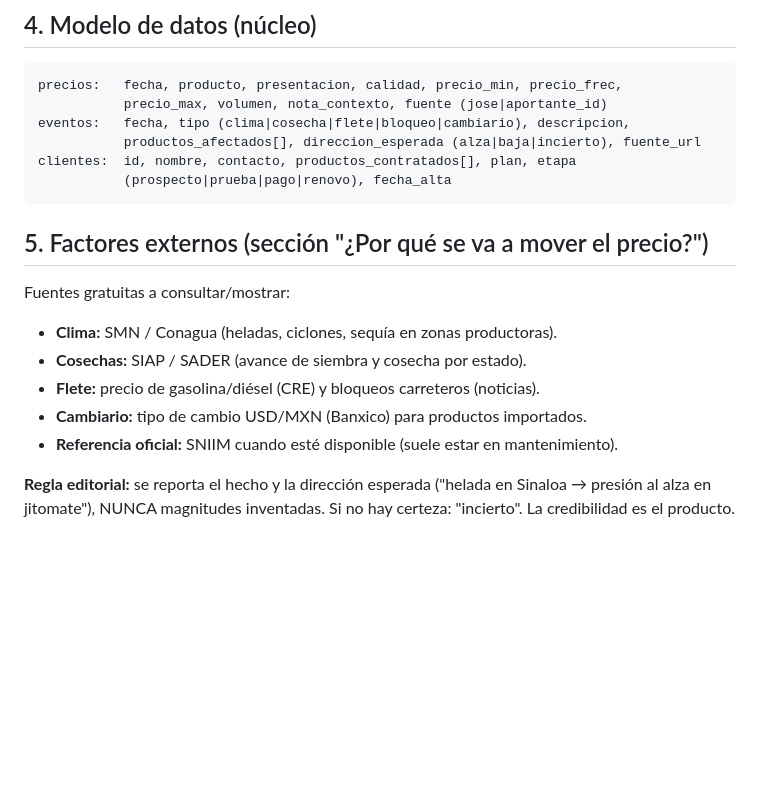
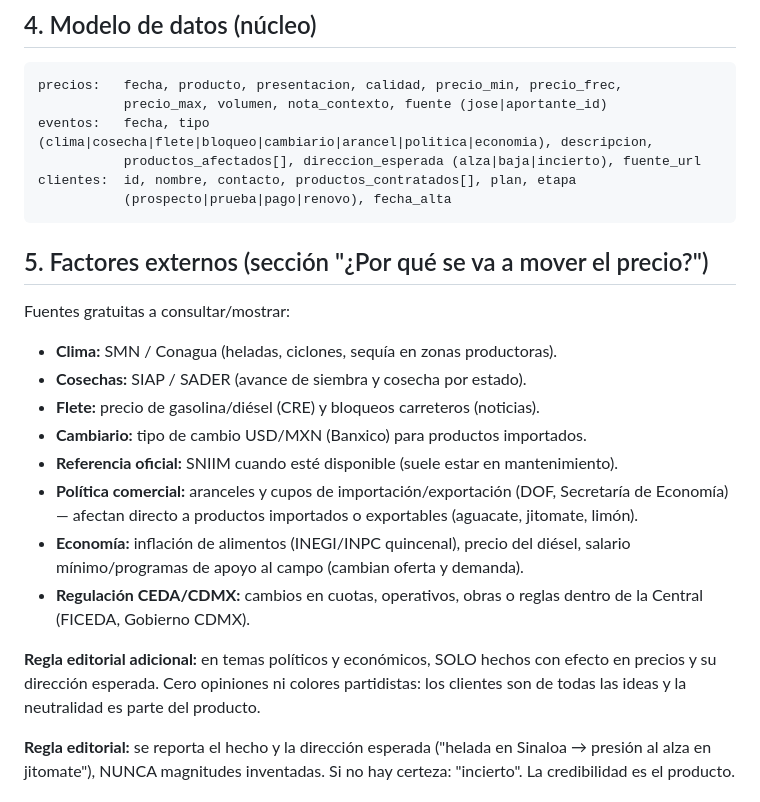
Before and after one commit to jose2501106-IA/panorama-ceda, a Markdown page: CLAUDE.md, the part around the change. Drawn GitHub-style; blank space fills up the shorter version.

Commit message:
Factores externos ampliados: política comercial, economía y regulación CEDA

````diff
--- a/CLAUDE.md
+++ b/CLAUDE.md
@@ -44,7 +44,7 @@ Captura manual → skill analista → reporte texto → WhatsApp. Meta: 8–10 c
 ```
 precios:   fecha, producto, presentacion, calidad, precio_min, precio_frec,
            precio_max, volumen, nota_contexto, fuente (jose|aportante_id)
-eventos:   fecha, tipo (clima|cosecha|flete|bloqueo|cambiario), descripcion,
+eventos:   fecha, tipo (clima|cosecha|flete|bloqueo|cambiario|arancel|politica|economia), descripcion,
            productos_afectados[], direccion_esperada (alza|baja|incierto), fuente_url
 clientes:  id, nombre, contacto, productos_contratados[], plan, etapa
            (prospecto|prueba|pago|renovo), fecha_alta
@@ -58,6 +58,11 @@ Fuentes gratuitas a consultar/mostrar:
 - **Flete:** precio de gasolina/diésel (CRE) y bloqueos carreteros (noticias).
 - **Cambiario:** tipo de cambio USD/MXN (Banxico) para productos importados.
 - **Referencia oficial:** SNIIM cuando esté disponible (suele estar en mantenimiento).
+- **Política comercial:** aranceles y cupos de importación/exportación (DOF, Secretaría de Economía) — afectan directo a productos importados o exportables (aguacate, jitomate, limón).
+- **Economía:** inflación de alimentos (INEGI/INPC quincenal), precio del diésel, salario mínimo/programas de apoyo al campo (cambian oferta y demanda).
+- **Regulación CEDA/CDMX:** cambios en cuotas, operativos, obras o reglas dentro de la Central (FICEDA, Gobierno CDMX).
+
+**Regla editorial adicional:** en temas políticos y económicos, SOLO hechos con efecto en precios y su dirección esperada. Cero opiniones ni colores partidistas: los clientes son de todas las ideas y la neutralidad es parte del producto.
 
 **Regla editorial:** se reporta el hecho y la dirección esperada ("helada en Sinaloa → presión al alza en jitomate"), NUNCA magnitudes inventadas. Si no hay certeza: "incierto". La credibilidad es el producto.
 
````
